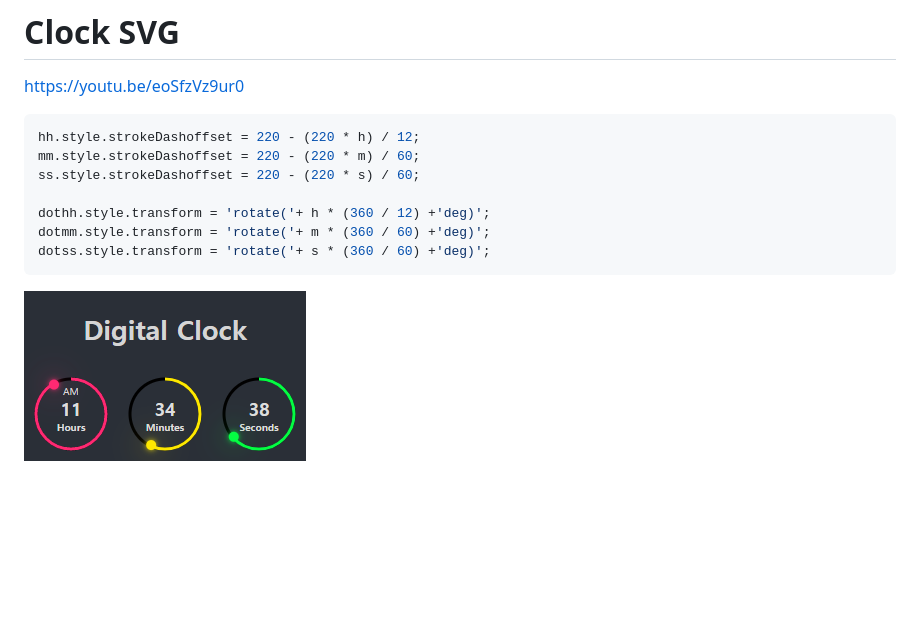
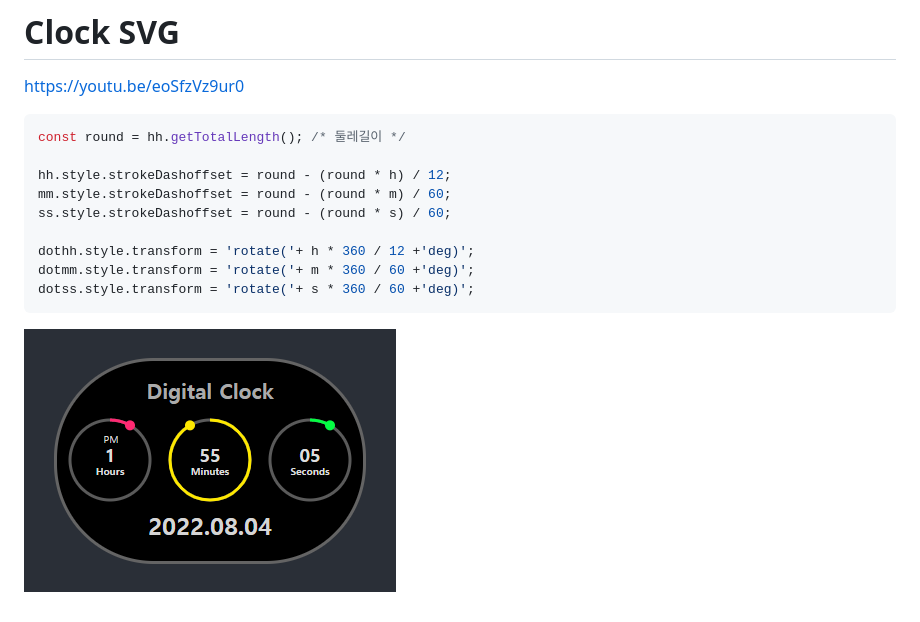
Before and after one commit to kimkee/clock, a Markdown page: README.md, the part around the change. Drawn GitHub-style; pictures changed too: screenshot.png; blank space fills up the shorter version.

````diff
--- a/README.md
+++ b/README.md
@@ -5,13 +5,15 @@ https://youtu.be/eoSfzVz9ur0
 
 
 ```js
-hh.style.strokeDashoffset = 220 - (220 * h) / 12;
-mm.style.strokeDashoffset = 220 - (220 * m) / 60;
-ss.style.strokeDashoffset = 220 - (220 * s) / 60;
+const round = hh.getTotalLength(); /* 둘레길이 */
 
-dothh.style.transform = 'rotate('+ h * (360 / 12) +'deg)';
-dotmm.style.transform = 'rotate('+ m * (360 / 60) +'deg)';
-dotss.style.transform = 'rotate('+ s * (360 / 60) +'deg)';
+hh.style.strokeDashoffset = round - (round * h) / 12;
+mm.style.strokeDashoffset = round - (round * m) / 60;
+ss.style.strokeDashoffset = round - (round * s) / 60;
+
+dothh.style.transform = 'rotate('+ h * 360 / 12 +'deg)';
+dotmm.style.transform = 'rotate('+ m * 360 / 60 +'deg)';
+dotss.style.transform = 'rotate('+ s * 360 / 60 +'deg)';
 ```
 
 
````
Also changed, not shown: 3 other files.
